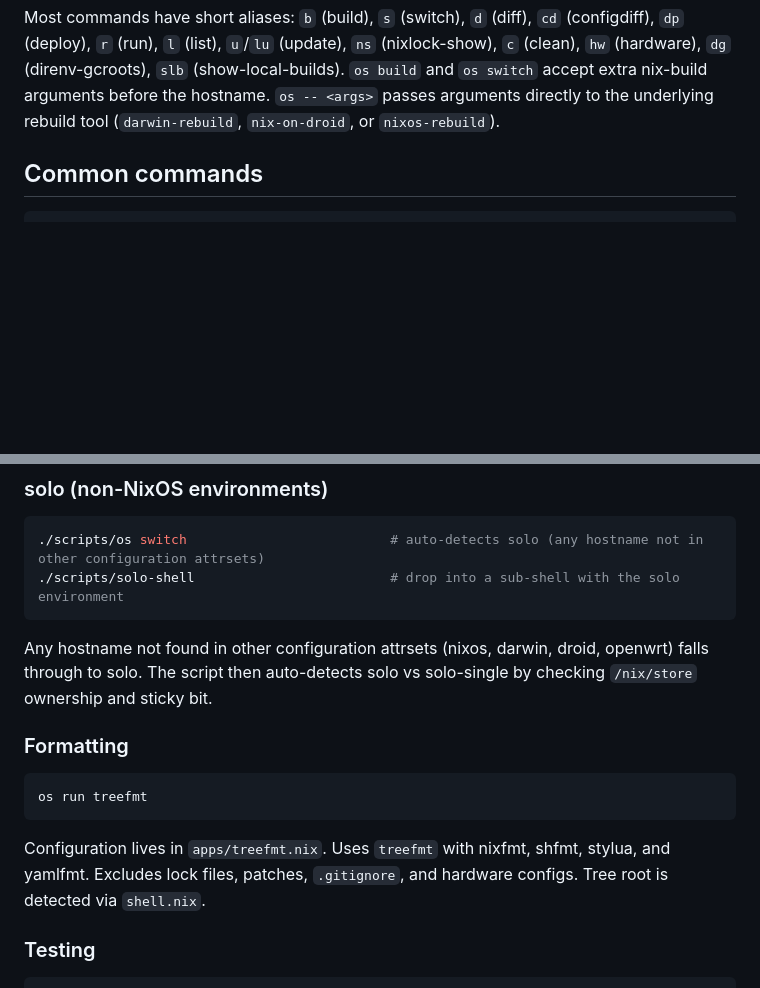
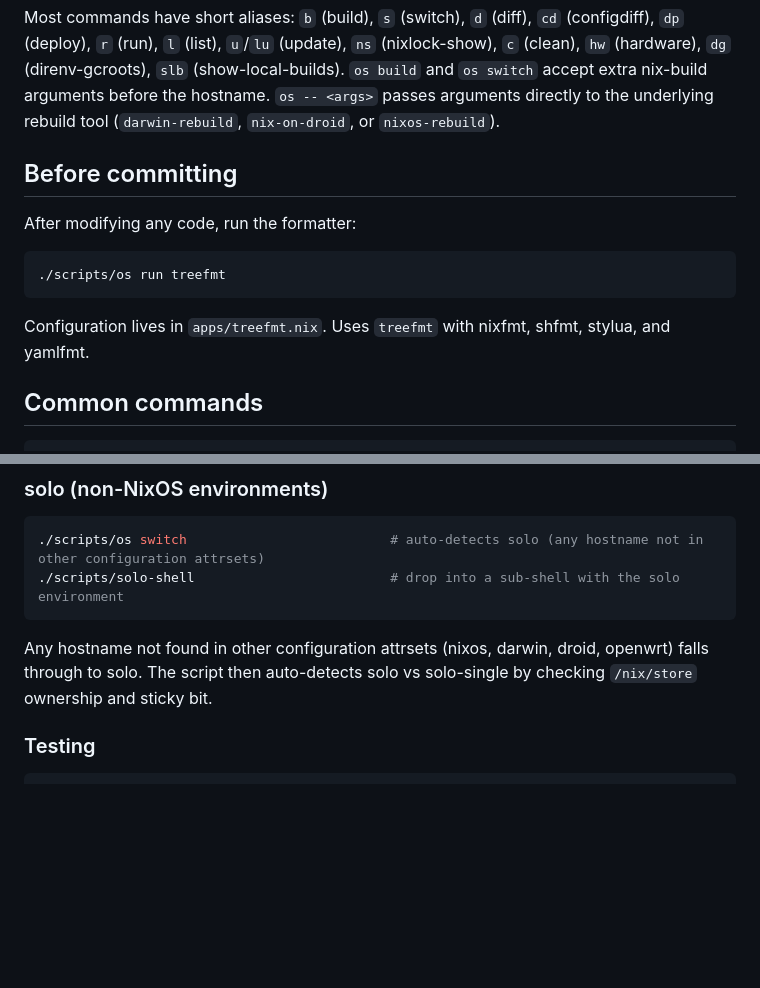
Before and after one commit to azuwis/nix-config, a Markdown page: ARCHITECTURE.md, 2 parts joined by grey strips. Drawn GitHub-style; blank space fills up the shorter version.

Commit message:
docs: add "Before committing" section with formatter instruction

````diff
--- a/ARCHITECTURE.md
+++ b/ARCHITECTURE.md
@@ -16,6 +16,16 @@ Additional `hosts/` files (`hardware-*.nix`, `disk-aor.nix`) are supporting conf
 `scripts/os` is the primary operational interface for all hosts.
 
 Most commands have short aliases: `b` (build), `s` (switch), `d` (diff), `cd` (configdiff), `dp` (deploy), `r` (run), `l` (list), `u`/`lu` (update), `ns` (nixlock-show), `c` (clean), `hw` (hardware), `dg` (direnv-gcroots), `slb` (show-local-builds). `os build` and `os switch` accept extra nix-build arguments before the hostname. `os -- <args>` passes arguments directly to the underlying rebuild tool (`darwin-rebuild`, `nix-on-droid`, or `nixos-rebuild`).
+
+## Before committing
+
+After modifying any code, run the formatter:
+
+```bash
+./scripts/os run treefmt
+```
+
+Configuration lives in `apps/treefmt.nix`. Uses `treefmt` with nixfmt, shfmt, stylua, and yamlfmt.
 
 ## Common commands
 
@@ -86,14 +96,6 @@ Prepends `Dry run:` to commands and prints them without execution. Only affects
 ```
 
 Any hostname not found in other configuration attrsets (nixos, darwin, droid, openwrt) falls through to solo. The script then auto-detects solo vs solo-single by checking `/nix/store` ownership and sticky bit.
-
-### Formatting
-
-```bash
-os run treefmt
-```
-
-Configuration lives in `apps/treefmt.nix`. Uses `treefmt` with nixfmt, shfmt, stylua, and yamlfmt. Excludes lock files, patches, `.gitignore`, and hardware configs. Tree root is detected via `shell.nix`.
 
 ### Testing
 
````
